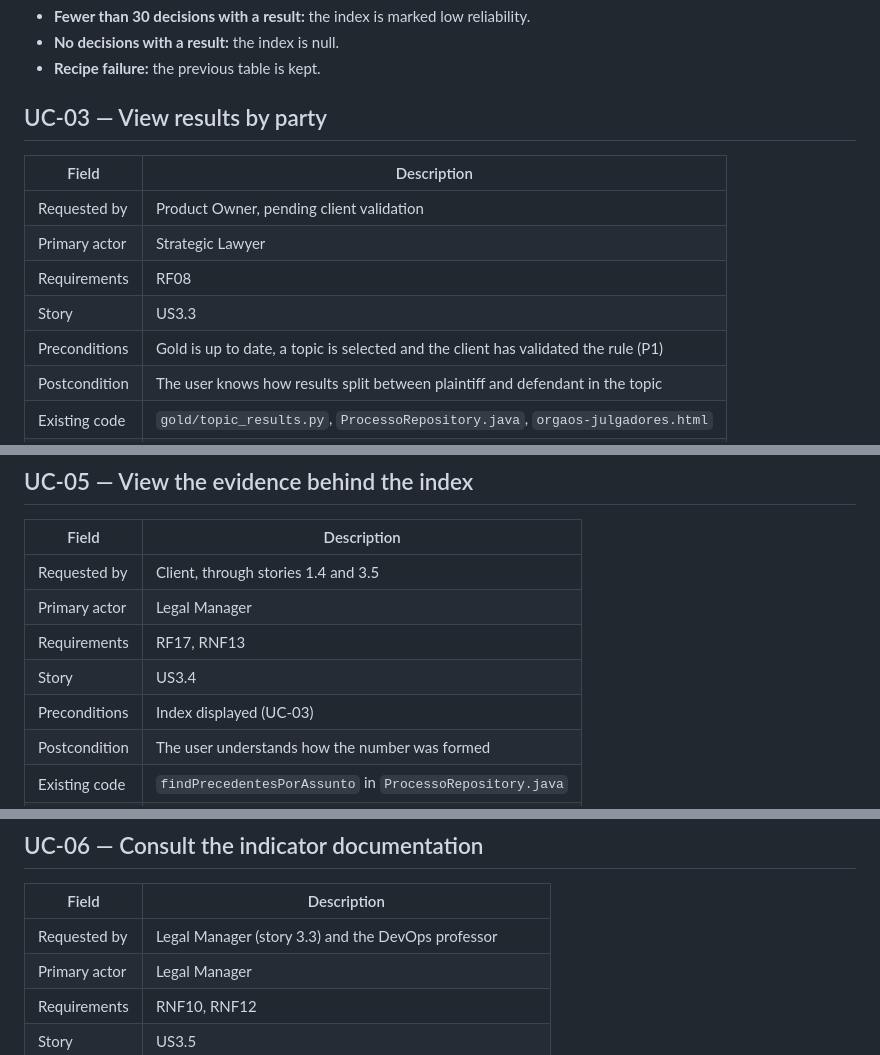
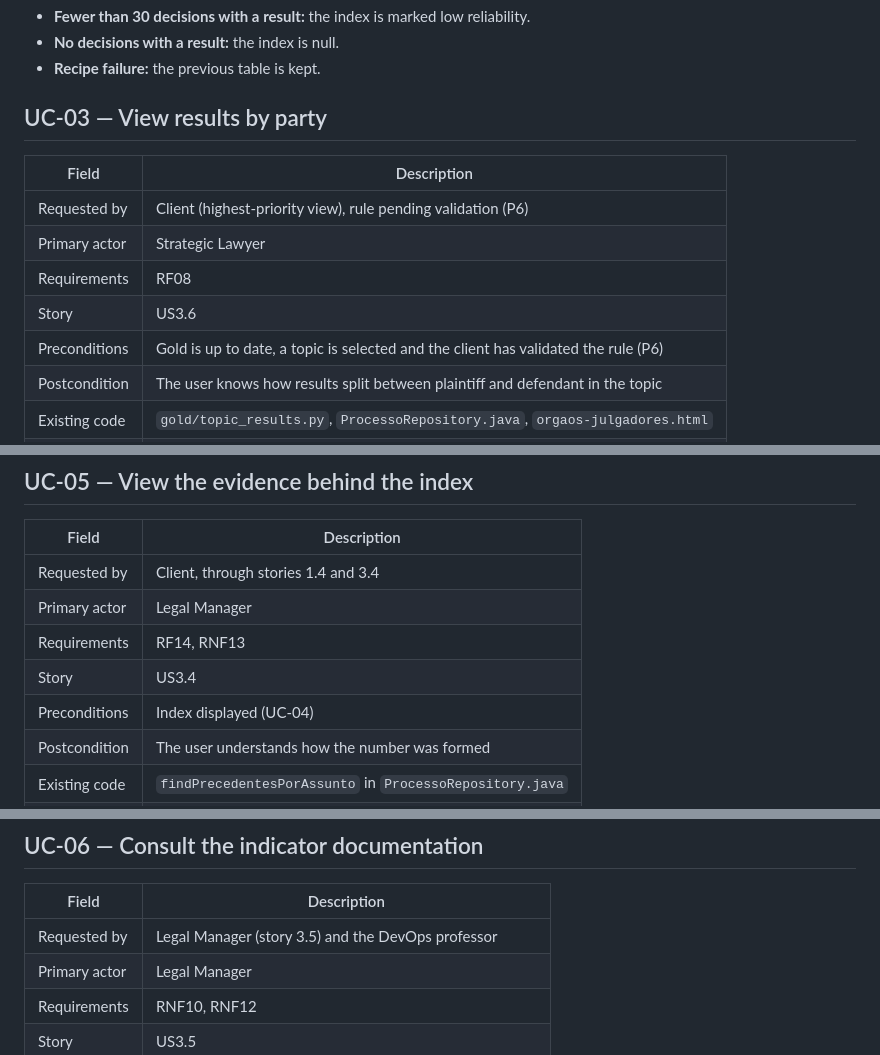
Before and after one commit to DataTechApi/DataLaw, a Markdown page: docs/requirements/use-cases.md, 3 parts joined by grey strips. Rendered like a GitHub page.

Commit message:
SCRUM-95 docs(open-): changed grammar mistakes

```diff
--- a/docs/requirements/use-cases.md
+++ b/docs/requirements/use-cases.md
@@ -52,15 +52,15 @@
 - **No decisions with a result:** the index is null.
 - **Recipe failure:** the previous table is kept.
 
- ## UC-03 — View results by party
+## UC-03 — View results by party
 
 | Field | Description |
 |---|---|
-| Requested by | Product Owner, pending client validation |
+| Requested by | Client (highest-priority view), rule pending validation (P6) |
 | Primary actor | Strategic Lawyer |
 | Requirements | RF08 |
-| Story | US3.3 |
-| Preconditions | Gold is up to date, a topic is selected and the client has validated the rule (P1) |
+| Story | US3.6 |
+| Preconditions | Gold is up to date, a topic is selected and the client has validated the rule (P6) |
 | Postcondition | The user knows how results split between plaintiff and defendant in the topic |
 | Existing code | `gold/topic_results.py`, `ProcessoRepository.java`, `orgaos-julgadores.html` |
 | Planned code | Party query, endpoint field and dashboard display |
@@ -106,11 +106,11 @@
 
 | Field | Description |
 |---|---|
-| Requested by | Client, through stories 1.4 and 3.5 |
+| Requested by | Client, through stories 1.4 and 3.4 |
 | Primary actor | Legal Manager |
-| Requirements | RF17, RNF13 |
+| Requirements | RF14, RNF13 |
 | Story | US3.4 |
-| Preconditions | Index displayed (UC-03) |
+| Preconditions | Index displayed (UC-04) |
 | Postcondition | The user understands how the number was formed |
 | Existing code | `findPrecedentesPorAssunto` in `ProcessoRepository.java` |
 | Planned code | Query and evidence section in the template |
@@ -130,7 +130,7 @@
 
 | Field | Description |
 |---|---|
-| Requested by | Legal Manager (story 3.3) and the DevOps professor |
+| Requested by | Legal Manager (story 3.5) and the DevOps professor |
 | Primary actor | Legal Manager |
 | Requirements | RNF10, RNF12 |
 | Story | US3.5 |
```
Also changed, not shown: other parts of docs/requirements/use-cases.md (+1 -1 lines).
